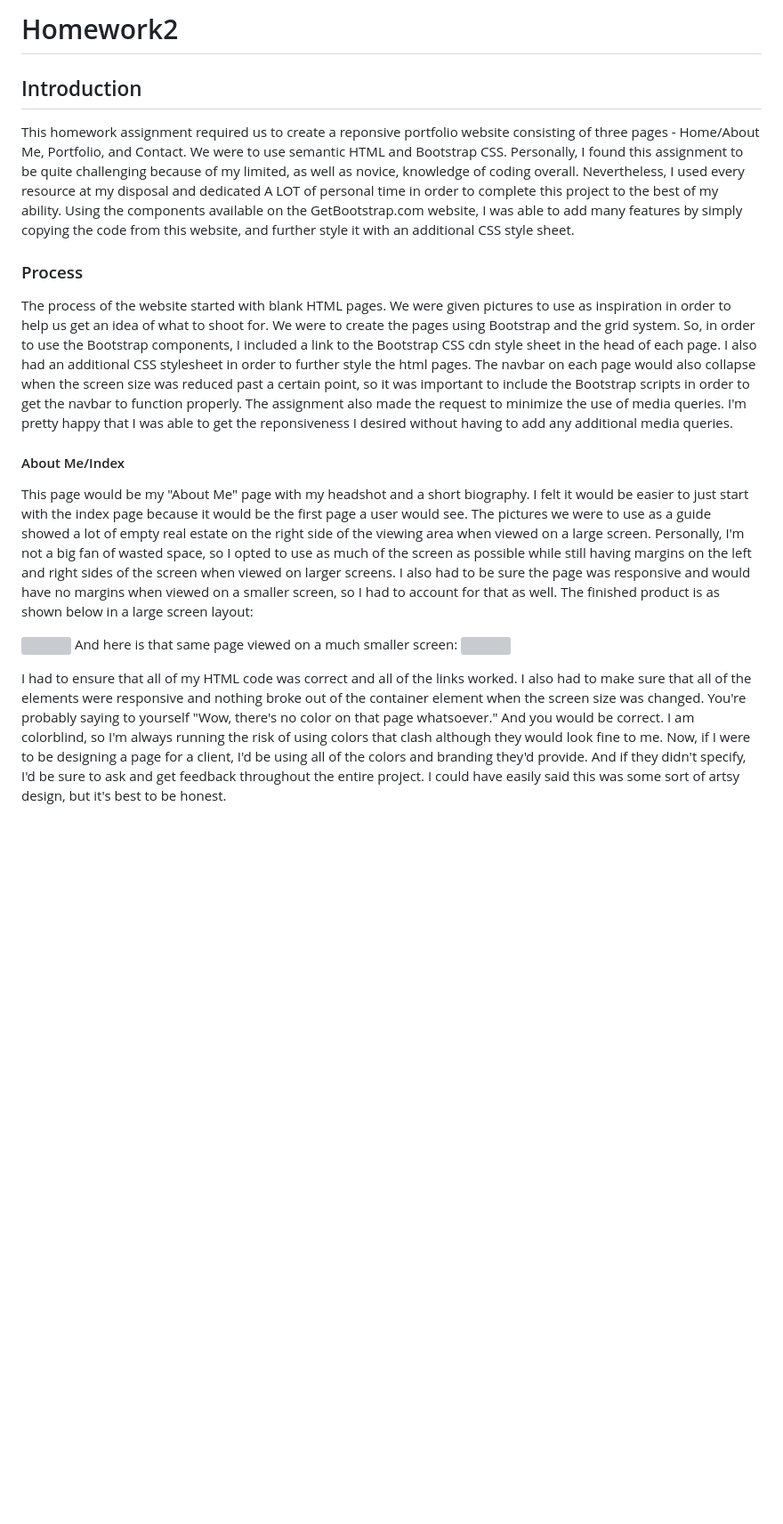
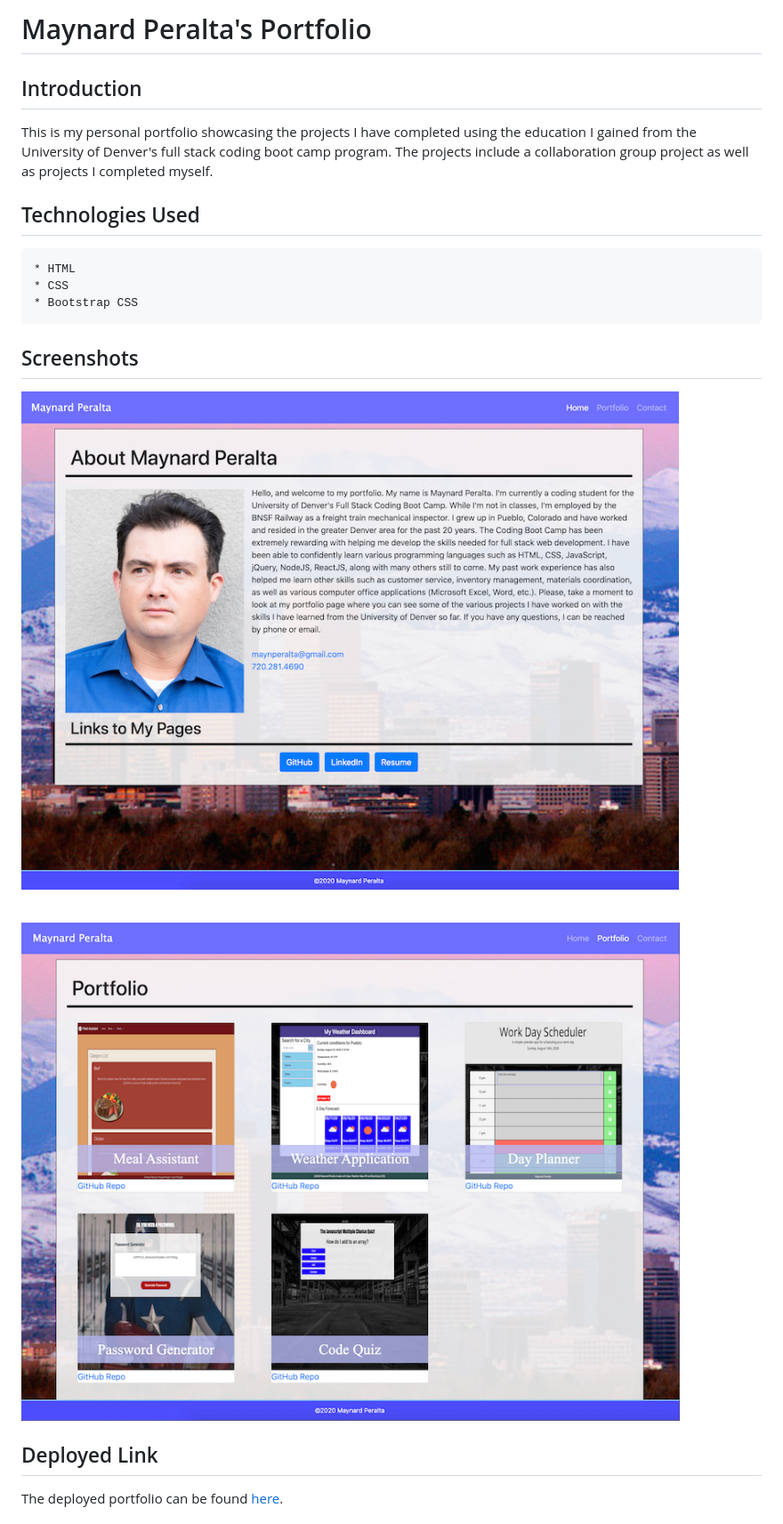
Before and after one commit to maynperalta/Maynard-Peralta-Portfolio, a Markdown page: README.md, the part around the change printed below. Shown: that part at 89% size. Rendered like a GitHub page; pictures changed too: assets/page1.png (added), assets/page2.png (added); blank space fills up the shorter version; grey boxes are pictures that could not be loaded.

```diff
--- a/README.md
+++ b/README.md
@@ -1,24 +1,24 @@
-# Homework2
+# Maynard Peralta's Portfolio
+
 
 ## Introduction
 
-This homework assignment required us to create a reponsive portfolio website consisting of three pages - Home/About Me, Portfolio, and Contact. We were to use semantic HTML and Bootstrap CSS.
-Personally, I found this assignment to be quite challenging because of my limited, as well as novice, knowledge of coding overall. Nevertheless, I used every resource at my disposal and dedicated A LOT of personal time in order to complete this project to the best of my ability. Using the components available on the GetBootstrap.com website, I was able to add many features by simply copying the code from this website, and further style it with an additional CSS style sheet.
+This is my personal portfolio showcasing the projects I have completed using the education I gained from the University of Denver's full stack coding boot camp program. The projects include a collaboration group project as well as projects I completed myself.
 
-### Process
+## Technologies Used
+    * HTML
+    * CSS
+    * Bootstrap CSS
 
-The process of the website started with blank HTML pages. We were given pictures to use as inspiration in order to help us get an idea of what to shoot for. We were to create the pages using Bootstrap and the grid system. So, in order to use the Bootstrap components, I included a link to the Bootstrap CSS cdn style sheet in the head of each page. I also had an additional CSS stylesheet in order to further style the html pages. The navbar on each page would also collapse when the screen size was reduced past a certain point, so it was important to include the Bootstrap scripts in order to get the navbar to function properly. The assignment also made the request to minimize the use of media queries. I'm pretty happy that I was able to get the reponsiveness I desired without having to add any additional media queries.
+## Screenshots
 
-#### About Me/Index
+![](assets/page1.png)
 
- This page would be my "About Me" page with my headshot and a short biography. I felt it would be easier to just start with the index page because it would be the first page a user would see. The pictures we were to use as a guide showed a lot of empty real estate on the right side of the viewing area when viewed on a large screen. Personally, I'm not a big fan of wasted space, so I opted to use as much of the screen as possible while still having margins on the left and right sides of the screen when viewed on larger screens. I also had to be sure the page was responsive and would have no margins when viewed on a smaller screen, so I had to account for that as well. The finished product is as shown below in a large screen layout:
+<br/>
 
-![](assets/about1.png)
-</br>
-And here is that same page viewed on a much smaller screen:
-</br>
-![](assets/about2.png)
+![](assets/page2.png)
 
+## Deployed Link
 
-I had to ensure that all of my HTML code was correct and all of the links worked. I also had to make sure that all of the elements were responsive and nothing broke out of the container element when the screen size was changed. You're probably saying to yourself "Wow, there's no color on that page whatsoever." And you would be correct. I am colorblind, so I'm always running the risk of using colors that clash although they would look fine to me. Now, if I were to be designing a page for a client, I'd be using all of the colors and branding they'd provide. And if they didn't specify, I'd be sure to ask and get feedback throughout the entire project. I could have easily said this was some sort of artsy design, but it's best to be honest.
+The deployed portfolio can be found [here](https://maynperalta.github.io/Maynard-Peralta-Portfolio/).
 
```
Also changed, not shown: other parts of README.md (+4 -25 lines), 4 other files.
